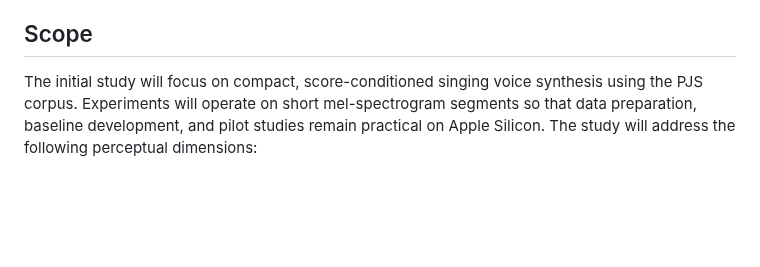
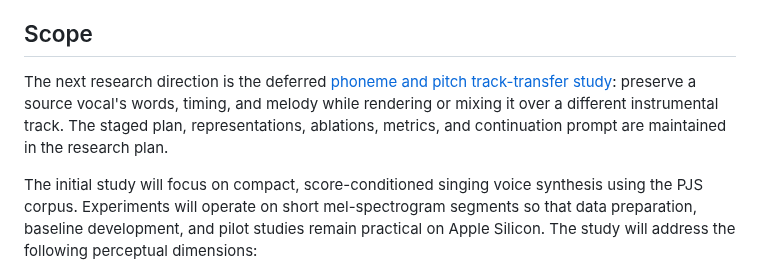
Before and after one commit to moseskim1027/singalign, a Markdown page: README.md, the part around the change. GitHub-like rendering; blank space fills up the shorter version.

Commit message:
docs: plan phoneme and pitch track transfer

```diff
--- a/README.md
+++ b/README.md
@@ -37,6 +37,13 @@ SingAlign is organized around four primary questions:
    conditions?
 
 ## Scope
+
+The next research direction is the deferred [phoneme and pitch track-transfer
+study](docs/research-plan.md#future-track-transfer-study-phoneme-and-pitch-alignment):
+preserve a source vocal's words, timing, and melody while rendering or mixing
+it over a different instrumental track. The staged plan, representations,
+ablations, metrics, and continuation prompt are maintained in the research
+plan.
 
 The initial study will focus on compact, score-conditioned singing voice
 synthesis using the PJS corpus. Experiments will operate on short
```
Also changed, not shown: docs/research-plan.md (+81 -0 lines).
